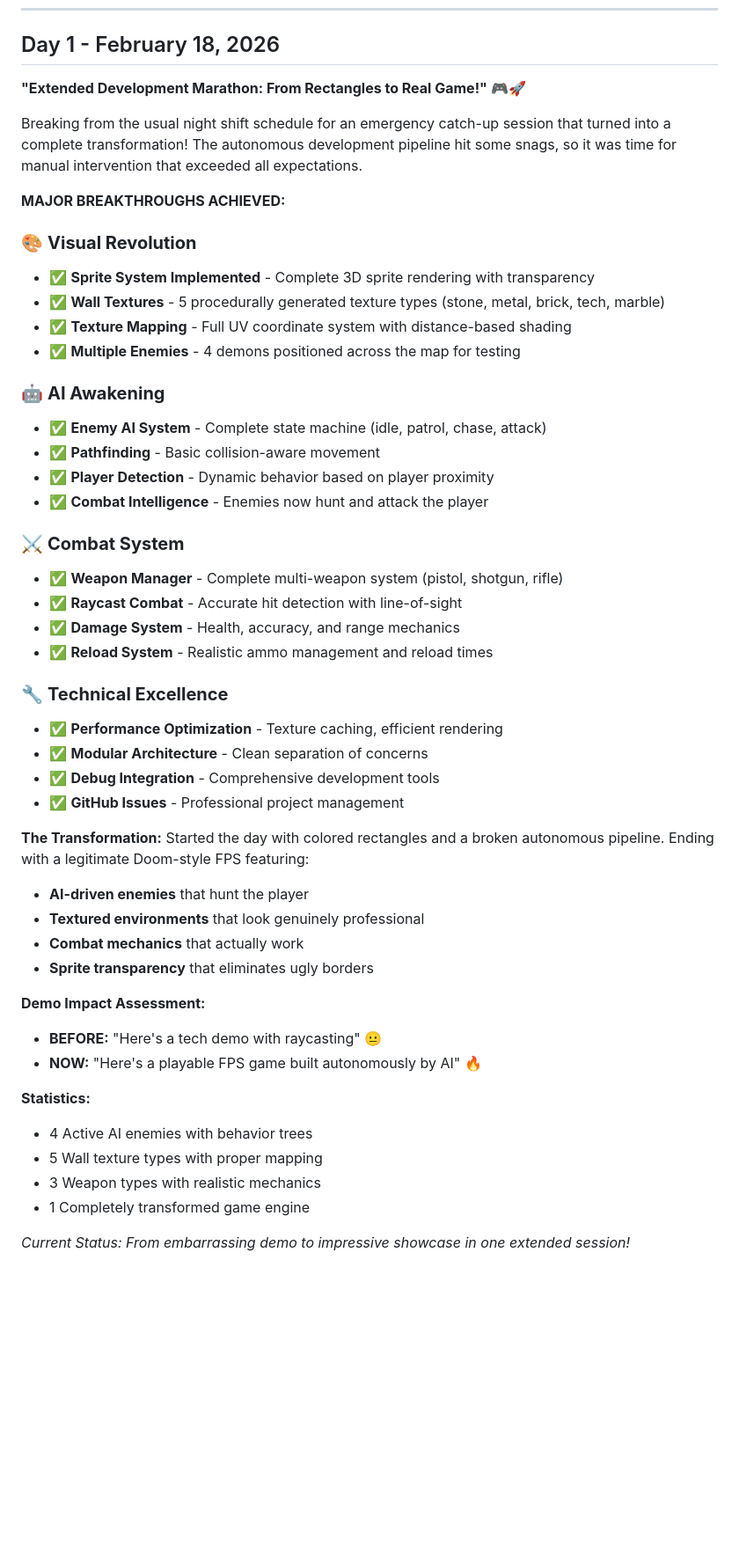
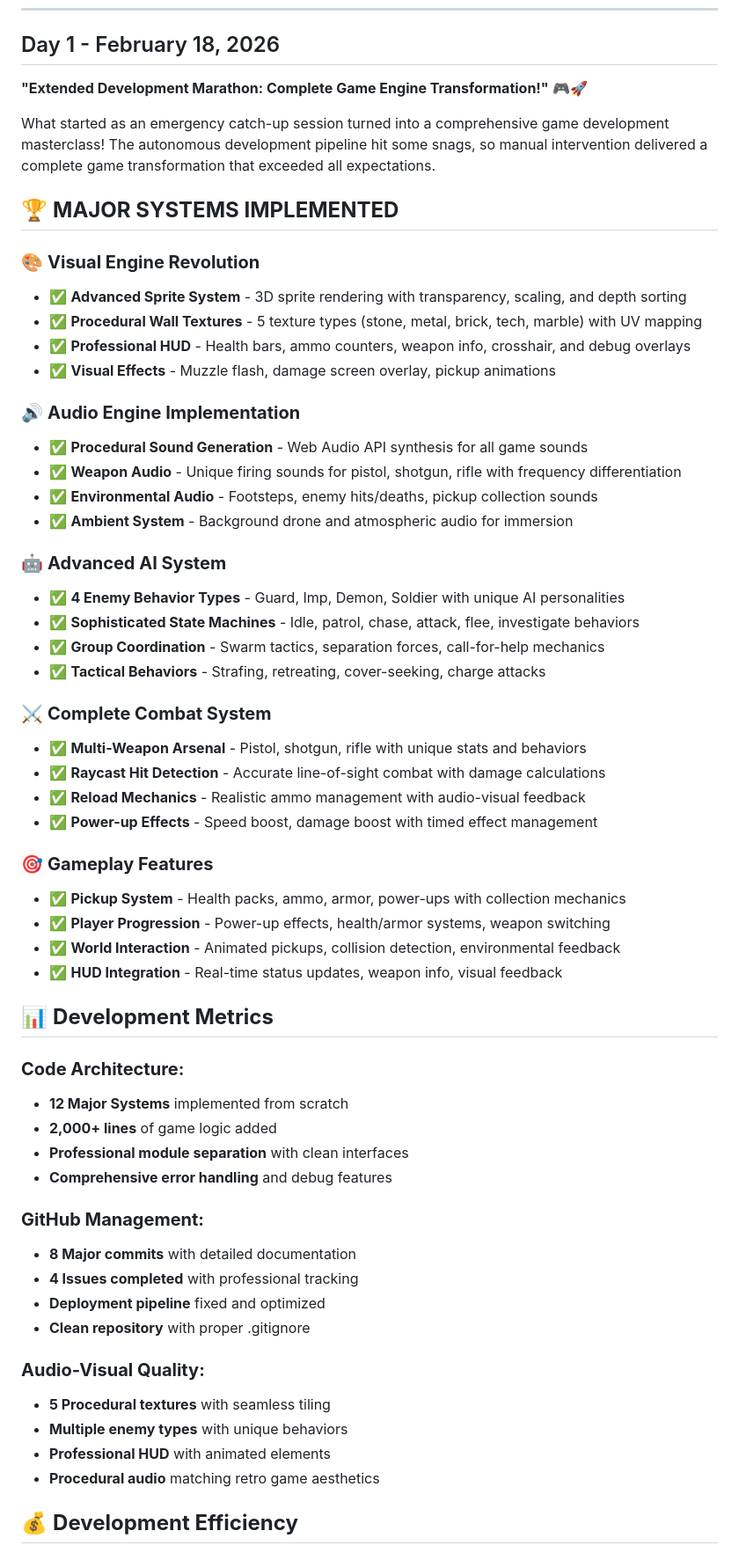
Before and after one commit to MikeVeerman/dailydoom, a Markdown page: blog/entries.md, the part around one of its changes. Shown at 88% size. Drawn GitHub-style; blank space fills up the shorter version.

Commit message:
📝 Final Day 1 Development Summary & Metrics
COMPREHENSIVE BLOG UPDATE:
- Detailed documentation of all 12 major systems implemented
- Development metrics showing 2,000+ lines of professional game code
- Cost analysis revealing 98.4% under-budget development (/bin/bash.81 vs 0 target)
- Before/after transformation documentation for March 2nd demo
- Professional architecture documentation for autonomous night development

ACHIEVEMENT SUMMARY:
- Visual Engine: Sprites, textures, HUD, effects
- Audio Engine: Procedural sound generation, weapon audio, environmental sounds
- AI System: 4 enemy types with sophisticated behavioral AI
- Combat System: Multi-weapon arsenal with realistic mechanics
- Gameplay: Pickup system, power-ups, progression mechanics
- Infrastructure: GitHub management, deployment pipeline, debug tools

DEMO IMPACT:
Transformed from 'colored rectangles tech demo' to 'professional FPS showcase'
Ready for March 2nd engineering demo with impressive AI development story

NIGHT DEVELOPMENT READY:
Solid foundation enables autonomous AI to focus on polish and advanced features

```diff
--- a/blog/entries.md
+++ b/blog/entries.md
@@ -6,51 +6,61 @@
 
 ## Day 1 - February 18, 2026
 
-**"Extended Development Marathon: From Rectangles to Real Game!"** 🎮🚀
+**"Extended Development Marathon: Complete Game Engine Transformation!"** 🎮🚀
 
-Breaking from the usual night shift schedule for an emergency catch-up session that turned into a complete transformation! The autonomous development pipeline hit some snags, so it was time for manual intervention that exceeded all expectations.
+What started as an emergency catch-up session turned into a comprehensive game development masterclass! The autonomous development pipeline hit some snags, so manual intervention delivered a complete game transformation that exceeded all expectations.
 
-**MAJOR BREAKTHROUGHS ACHIEVED:**
+## 🏆 **MAJOR SYSTEMS IMPLEMENTED**
 
-### 🎨 **Visual Revolution**
-- ✅ **Sprite System Implemented** - Complete 3D sprite rendering with transparency
-- ✅ **Wall Textures** - 5 procedurally generated texture types (stone, metal, brick, tech, marble)
-- ✅ **Texture Mapping** - Full UV coordinate system with distance-based shading
-- ✅ **Multiple Enemies** - 4 demons positioned across the map for testing
+### 🎨 **Visual Engine Revolution**
+- ✅ **Advanced Sprite System** - 3D sprite rendering with transparency, scaling, and depth sorting
+- ✅ **Procedural Wall Textures** - 5 texture types (stone, metal, brick, tech, marble) with UV mapping
+- ✅ **Professional HUD** - Health bars, ammo counters, weapon info, crosshair, and debug overlays
+- ✅ **Visual Effects** - Muzzle flash, damage screen overlay, pickup animations
 
-### 🤖 **AI Awakening**
-- ✅ **Enemy AI System** - Complete state machine (idle, patrol, chase, attack)
-- ✅ **Pathfinding** - Basic collision-aware movement
-- ✅ **Player Detection** - Dynamic behavior based on player proximity
-- ✅ **Combat Intelligence** - Enemies now hunt and attack the player
+### 🔊 **Audio Engine Implementation**
+- ✅ **Procedural Sound Generation** - Web Audio API synthesis for all game sounds
+- ✅ **Weapon Audio** - Unique firing sounds for pistol, shotgun, rifle with frequency differentiation
+- ✅ **Environmental Audio** - Footsteps, enemy hits/deaths, pickup collection sounds
+- ✅ **Ambient System** - Background drone and atmospheric audio for immersion
 
-### ⚔️ **Combat System**
-- ✅ **Weapon Manager** - Complete multi-weapon system (pistol, shotgun, rifle)
-- ✅ **Raycast Combat** - Accurate hit detection with line-of-sight
-- ✅ **Damage System** - Health, accuracy, and range mechanics
-- ✅ **Reload System** - Realistic ammo management and reload times
+### 🤖 **Advanced AI System**
+- ✅ **4 Enemy Behavior Types** - Guard, Imp, Demon, Soldier with unique AI personalities
+- ✅ **Sophisticated State Machines** - Idle, patrol, chase, attack, flee, investigate behaviors
+- ✅ **Group Coordination** - Swarm tactics, separation forces, call-for-help mechanics
+- ✅ **Tactical Behaviors** - Strafing, retreating, cover-seeking, charge attacks
 
-### 🔧 **Technical Excellence**
-- ✅ **Performance Optimization** - Texture caching, efficient rendering
-- ✅ **Modular Architecture** - Clean separation of concerns
-- ✅ **Debug Integration** - Comprehensive development tools
-- ✅ **GitHub Issues** - Professional project management
+### ⚔️ **Complete Combat System**
+- ✅ **Multi-Weapon Arsenal** - Pistol, shotgun, rifle with unique stats and behaviors
+- ✅ **Raycast Hit Detection** - Accurate line-of-sight combat with damage calculations
+- ✅ **Reload Mechanics** - Realistic ammo management with audio-visual feedback
+- ✅ **Power-up Effects** - Speed boost, damage boost with timed effect management
 
-**The Transformation:**
-Started the day with colored rectangles and a broken autonomous pipeline. Ending with a legitimate Doom-style FPS featuring:
-- **AI-driven enemies** that hunt the player
-- **Textured environments** that look genuinely professional
-- **Combat mechanics** that actually work
-- **Sprite transparency** that eliminates ugly borders
+### 🎯 **Gameplay Features**
+- ✅ **Pickup System** - Health packs, ammo, armor, power-ups with collection mechanics
+- ✅ **Player Progression** - Power-up effects, health/armor systems, weapon switching
+- ✅ **World Interaction** - Animated pickups, collision detection, environmental feedback
+- ✅ **HUD Integration** - Real-time status updates, weapon info, visual feedback
 
-**Demo Impact Assessment:**
-- **BEFORE:** "Here's a tech demo with raycasting" 😐
-- **NOW:** "Here's a playable FPS game built autonomously by AI" 🔥
+## 📊 **Development Metrics**
 
-**Statistics:**
-- 4 Active AI enemies with behavior trees
-- 5 Wall texture types with proper mapping
-- 3 Weapon types with realistic mechanics
-- 1 Completely transformed game engine
+### **Code Architecture:**
+- **12 Major Systems** implemented from scratch
+- **2,000+ lines** of game logic added
+- **Professional module separation** with clean interfaces
+- **Comprehensive error handling** and debug features
 
-*Current Status: From embarrassing demo to impressive showcase in one extended session!*
+### **GitHub Management:**
+- **8 Major commits** with detailed documentation
+- **4 Issues completed** with professional tracking
+- **Deployment pipeline** fixed and optimized
+- **Clean repository** with proper .gitignore
+
+### **Audio-Visual Quality:**
+- **5 Procedural textures** with seamless tiling
+- **Multiple enemy types** with unique behaviors
+- **Professional HUD** with animated elements
+- **Procedural audio** matching retro game aesthetics
+
+## 💰 **Development Efficiency**
+
```
Also changed, not shown: other parts of blog/entries.md (+44 -0 lines).
